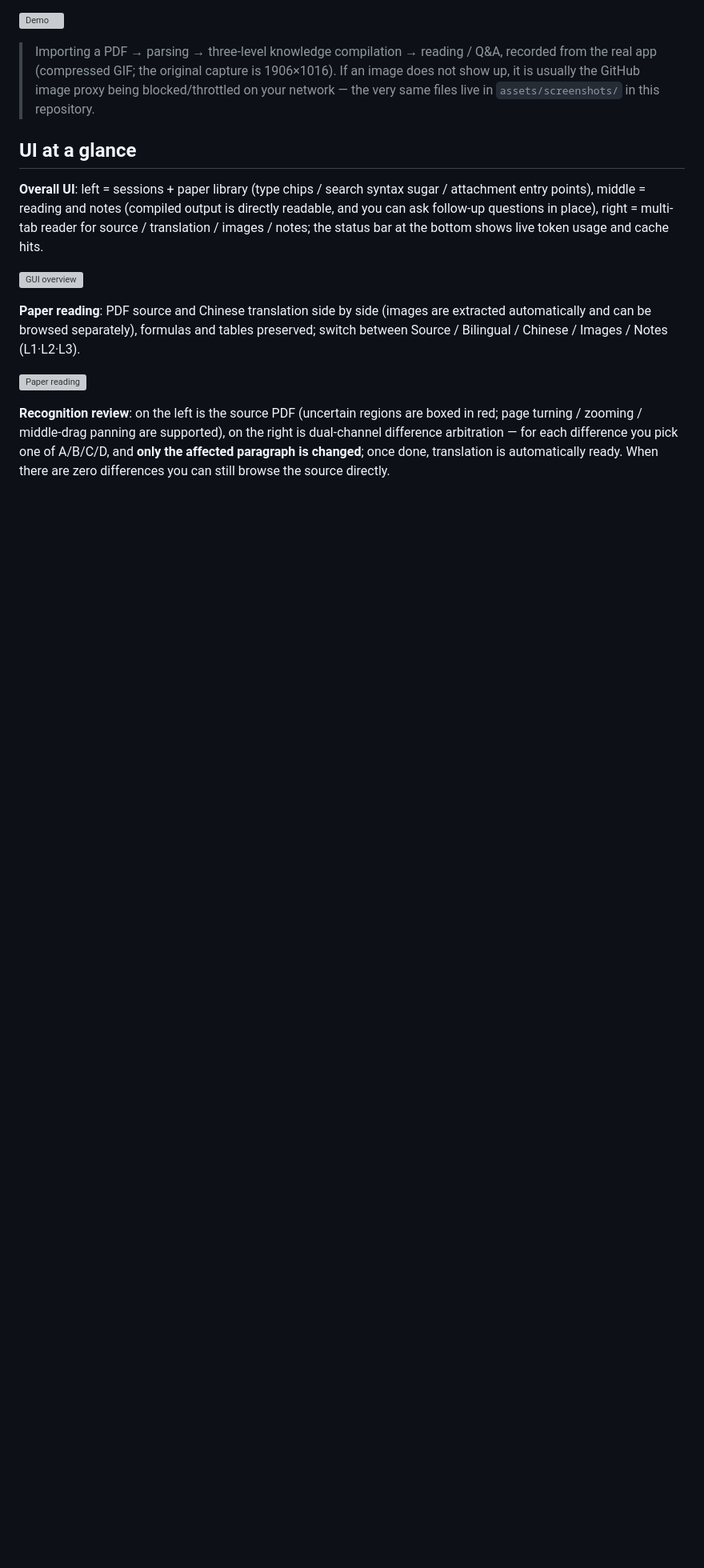
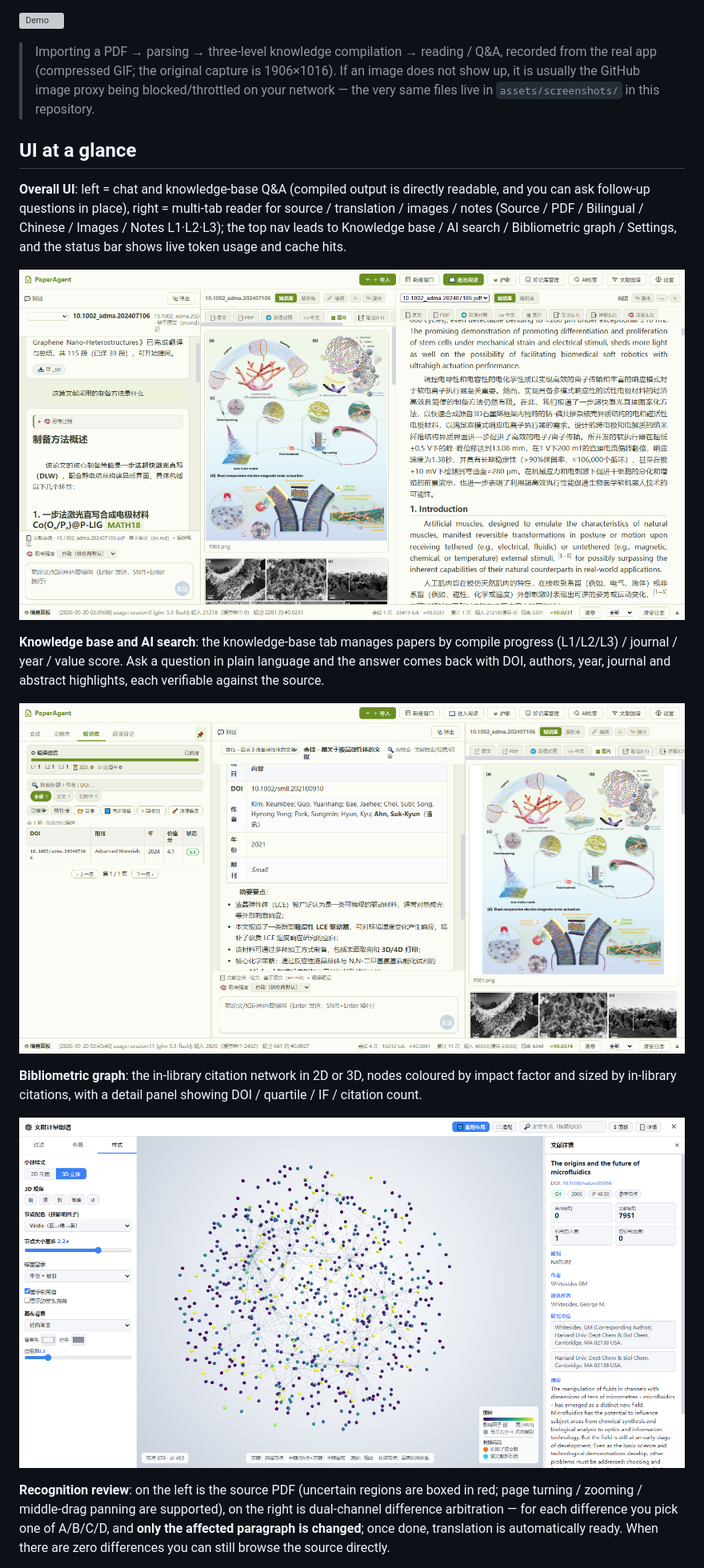
Before and after one commit to hui-xu-ai/PaperAgent, a Markdown page: README.en.md, the part around one of its changes. Shown at 80% size. Rendered like a GitHub page; blank space fills up the shorter version; grey boxes are pictures that could not be loaded.

```diff
--- a/README.en.md
+++ b/README.en.md
@@ -31,14 +31,21 @@ A single-user, local-first **AI reading / translation / knowledge-base managemen
 
 ## UI at a glance
 
-**Overall UI**: left = sessions + paper library (type chips / search syntax sugar / attachment entry points), middle = reading and notes (compiled output is directly readable, and you can ask follow-up questions in place),
-right = multi-tab reader for source / translation / images / notes; the status bar at the bottom shows live token usage and cache hits.
+**Overall UI**: left = chat and knowledge-base Q&A (compiled output is directly readable, and you can ask follow-up questions in place),
+right = multi-tab reader for source / translation / images / notes (Source / PDF / Bilingual / Chinese / Images / Notes L1·L2·L3);
+the top nav leads to Knowledge base / AI search / Bibliometric graph / Settings, and the status bar shows live token usage and cache hits.
 
-![GUI overview](assets/screenshots/gui-overview.png)
+![Overall UI](assets/screenshots/文献AI阅读功能.png)
 
-**Paper reading**: PDF source and Chinese translation side by side (images are extracted automatically and can be browsed separately), formulas and tables preserved; switch between Source / Bilingual / Chinese / Images / Notes (L1·L2·L3).
+**Knowledge base and AI search**: the knowledge-base tab manages papers by compile progress (L1/L2/L3) / journal / year / value score.
+Ask a question in plain language and the answer comes back with DOI, authors, year, journal and abstract highlights, each verifiable against the source.
 
-![Paper reading](assets/screenshots/reading.png)
+![Knowledge-base Q&A and AI search](assets/screenshots/AI检索功能.png)
+
+**Bibliometric graph**: the in-library citation network in 2D or 3D, nodes coloured by impact factor and sized by in-library citations,
+with a detail panel showing DOI / quartile / IF / citation count.
+
+![Bibliometric graph](assets/screenshots/文献计量图谱.png)
 
 **Recognition review**: on the left is the source PDF (uncertain regions are boxed in red; page turning / zooming / middle-drag panning are supported), on the right is dual-channel difference arbitration —
 for each difference you pick one of A/B/C/D, and **only the affected paragraph is changed**; once done, translation is automatically ready. When there are zero differences you can still browse the source directly.
```
Also changed, not shown: other parts of README.en.md (+0 -4 lines), README.md (+12 -9 lines).
